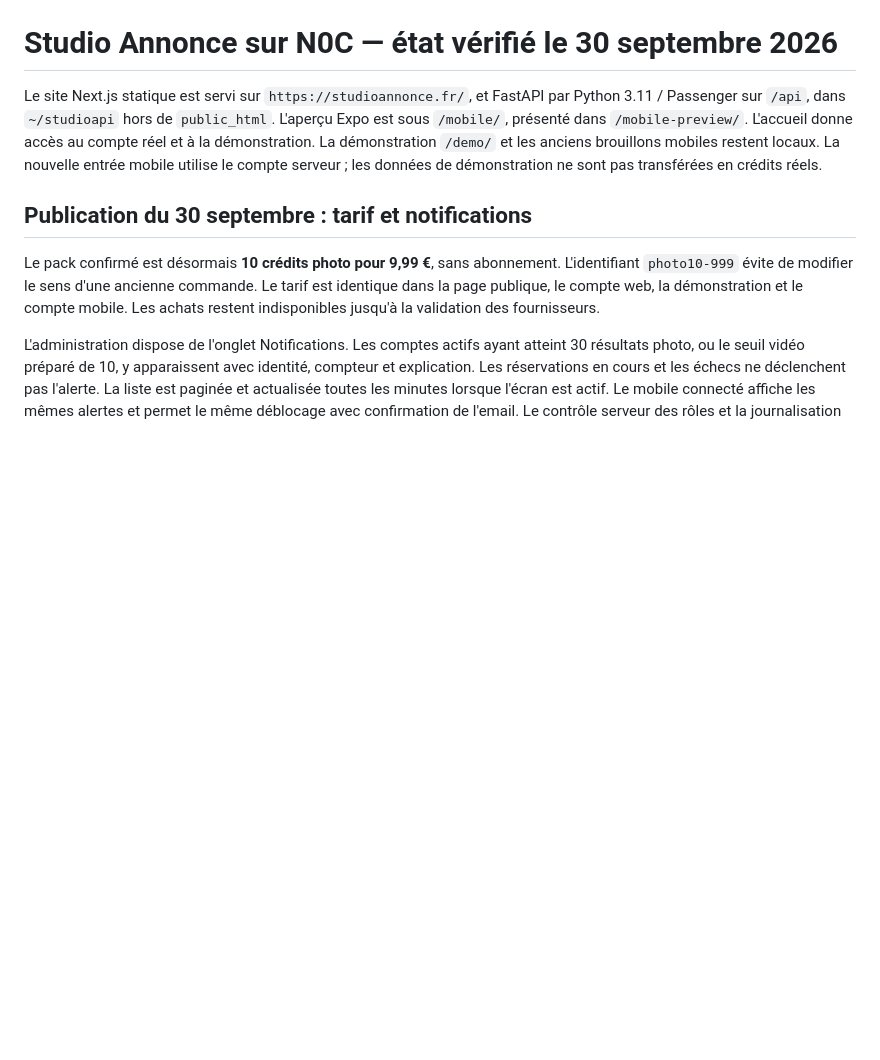
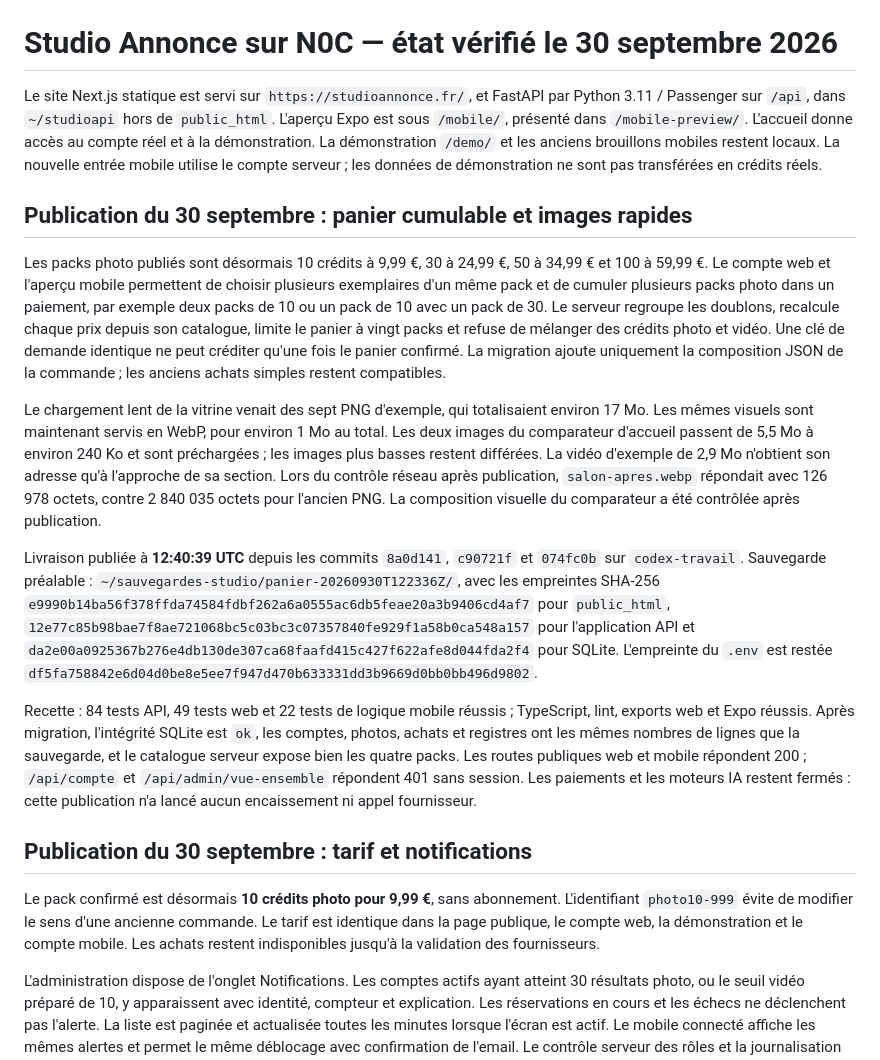
Before and after one commit to xSARRASx/studio-annonce, a Markdown page: deploiement/N0C-STATIQUE.md, the part around the change. Drawn GitHub-style; blank space fills up the shorter version.

Commit message:
Documenter le panier et l’optimisation des images

```diff
--- a/deploiement/N0C-STATIQUE.md
+++ b/deploiement/N0C-STATIQUE.md
@@ -1,6 +1,16 @@
 # Studio Annonce sur N0C — état vérifié le 30 septembre 2026
 
 Le site Next.js statique est servi sur `https://studioannonce.fr/`, et FastAPI par Python 3.11 / Passenger sur `/api`, dans `~/studioapi` hors de `public_html`. L'aperçu Expo est sous `/mobile/`, présenté dans `/mobile-preview/`. L'accueil donne accès au compte réel et à la démonstration. La démonstration `/demo/` et les anciens brouillons mobiles restent locaux. La nouvelle entrée mobile utilise le compte serveur ; les données de démonstration ne sont pas transférées en crédits réels.
+
+## Publication du 30 septembre : panier cumulable et images rapides
+
+Les packs photo publiés sont désormais 10 crédits à 9,99 €, 30 à 24,99 €, 50 à 34,99 € et 100 à 59,99 €. Le compte web et l'aperçu mobile permettent de choisir plusieurs exemplaires d'un même pack et de cumuler plusieurs packs photo dans un paiement, par exemple deux packs de 10 ou un pack de 10 avec un pack de 30. Le serveur regroupe les doublons, recalcule chaque prix depuis son catalogue, limite le panier à vingt packs et refuse de mélanger des crédits photo et vidéo. Une clé de demande identique ne peut créditer qu'une fois le panier confirmé. La migration ajoute uniquement la composition JSON de la commande ; les anciens achats simples restent compatibles.
+
+Le chargement lent de la vitrine venait des sept PNG d'exemple, qui totalisaient environ 17 Mo. Les mêmes visuels sont maintenant servis en WebP, pour environ 1 Mo au total. Les deux images du comparateur d'accueil passent de 5,5 Mo à environ 240 Ko et sont préchargées ; les images plus basses restent différées. La vidéo d'exemple de 2,9 Mo n'obtient son adresse qu'à l'approche de sa section. Lors du contrôle réseau après publication, `salon-apres.webp` répondait avec 126 978 octets, contre 2 840 035 octets pour l'ancien PNG. La composition visuelle du comparateur a été contrôlée après publication.
+
+Livraison publiée à **12:40:39 UTC** depuis les commits `8a0d141`, `c90721f` et `074fc0b` sur `codex-travail`. Sauvegarde préalable : `~/sauvegardes-studio/panier-20260930T122336Z/`, avec les empreintes SHA-256 `e9990b14ba56f378ffda74584fdbf262a6a0555ac6db5feae20a3b9406cd4af7` pour `public_html`, `12e77c85b98bae7f8ae721068bc5c03bc3c07357840fe929f1a58b0ca548a157` pour l'application API et `da2e00a0925367b276e4db130de307ca68faafd415c427f622afe8d044fda2f4` pour SQLite. L'empreinte du `.env` est restée `df5fa758842e6d04d0be8e5ee7f947d470b633331dd3b9669d0bb0bb496d9802`.
+
+Recette : 84 tests API, 49 tests web et 22 tests de logique mobile réussis ; TypeScript, lint, exports web et Expo réussis. Après migration, l'intégrité SQLite est `ok`, les comptes, photos, achats et registres ont les mêmes nombres de lignes que la sauvegarde, et le catalogue serveur expose bien les quatre packs. Les routes publiques web et mobile répondent 200 ; `/api/compte` et `/api/admin/vue-ensemble` répondent 401 sans session. Les paiements et les moteurs IA restent fermés : cette publication n'a lancé aucun encaissement ni appel fournisseur.
 
 ## Publication du 30 septembre : tarif et notifications
 
```
